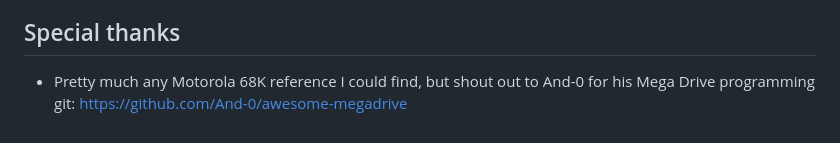
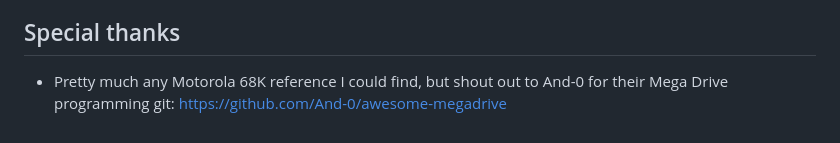
Before and after one commit to 4lorn5/Shadowrun-Font-Editor-and-Glyph-Tool, a Markdown page: README.md, the part around the change. Rendered like a GitHub page.

```diff
--- a/README.md
+++ b/README.md
@@ -44,5 +44,5 @@ A 68K trampoline replaces the render branch at 0xC11E to expand the valid range
 
 ## Special thanks
 
-- Pretty much any Motorola 68K reference I could find, but shout out to And-0 for his Mega Drive programming git:
+- Pretty much any Motorola 68K reference I could find, but shout out to And-0 for their Mega Drive programming git:
 https://github.com/And-0/awesome-megadrive
```
